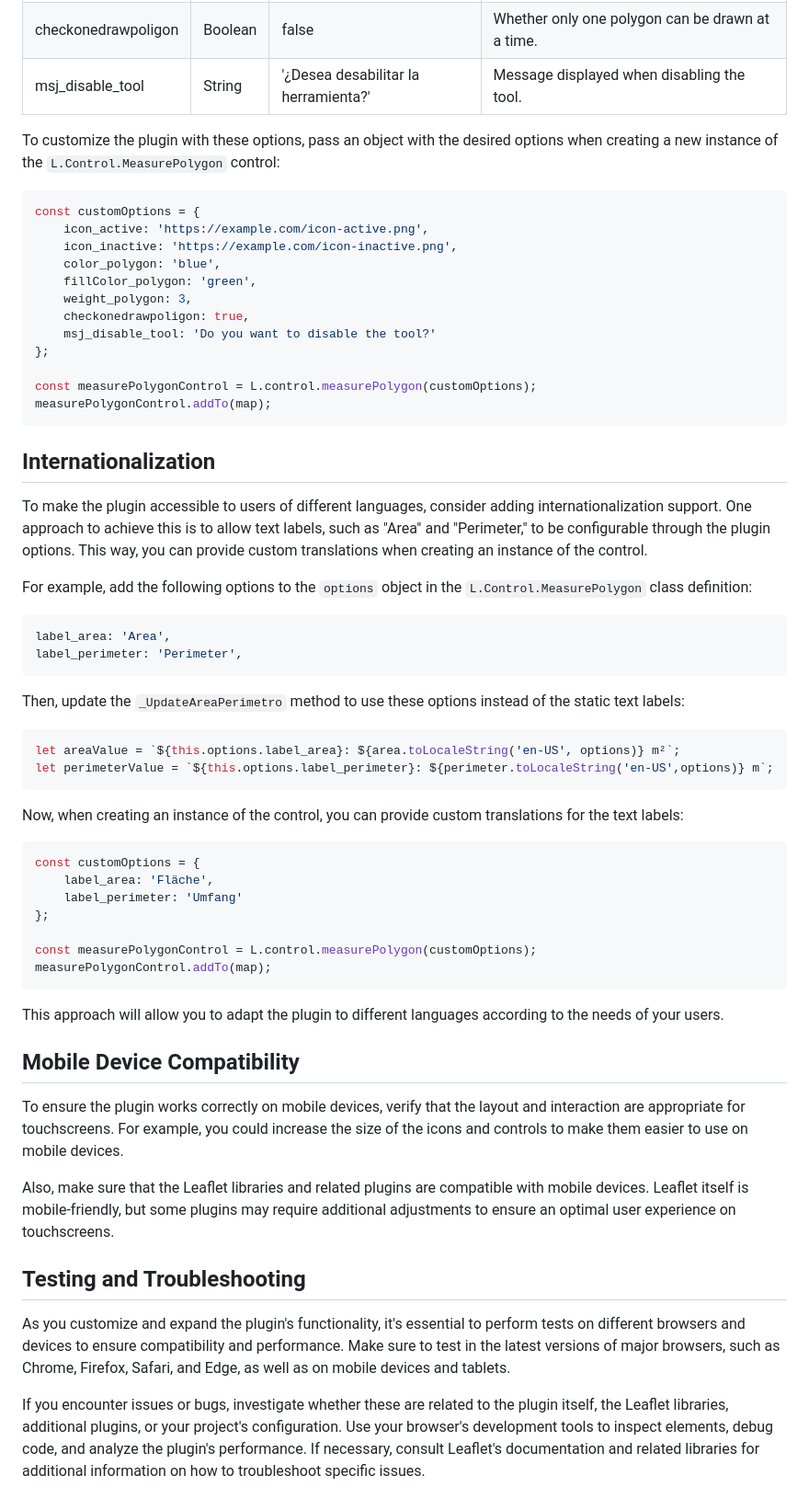
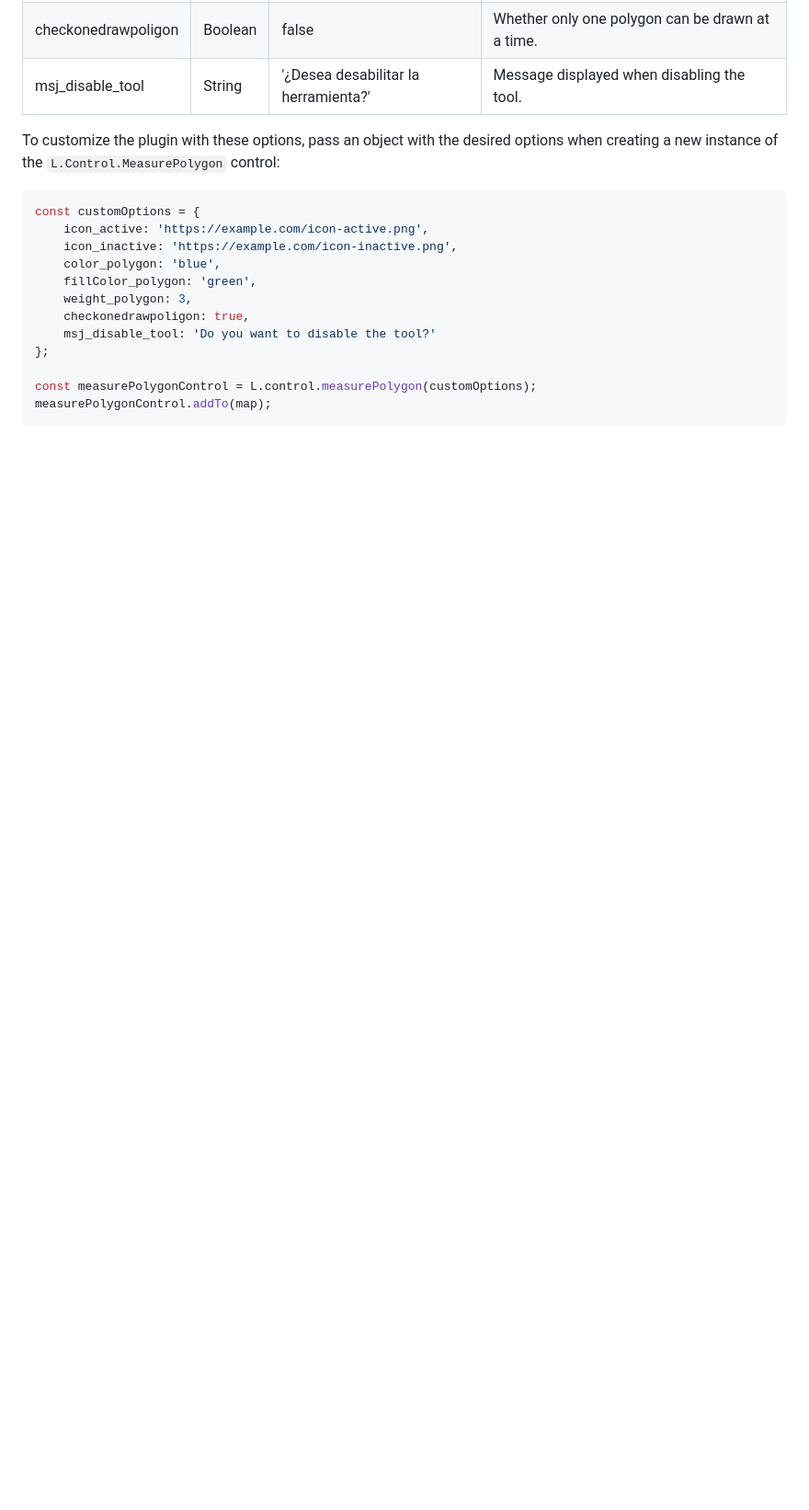
Before and after one commit to olanaso/Leaflet.MeasurePolygon, a Markdown page: README.md, the part around the change. Shown at 92% size. Rendered like a GitHub page; blank space fills up the shorter version.

````diff
--- a/README.md
+++ b/README.md
@@ -73,47 +73,3 @@ const customOptions = {
 const measurePolygonControl = L.control.measurePolygon(customOptions);
 measurePolygonControl.addTo(map);
 ```
-
-## Internationalization
-
-To make the plugin accessible to users of different languages, consider adding internationalization support. One approach to achieve this is to allow text labels, such as "Area" and "Perimeter," to be configurable through the plugin options. This way, you can provide custom translations when creating an instance of the control.
-
-For example, add the following options to the `options` object in the `L.Control.MeasurePolygon` class definition:
-
-```javascript
-label_area: 'Area',
-label_perimeter: 'Perimeter',
-```
-
-Then, update the `_UpdateAreaPerimetro` method to use these options instead of the static text labels:
-
-```javascript
-let areaValue = `${this.options.label_area}: ${area.toLocaleString('en-US', options)} m²`;
-let perimeterValue = `${this.options.label_perimeter}: ${perimeter.toLocaleString('en-US',options)} m`;
-```
-
-Now, when creating an instance of the control, you can provide custom translations for the text labels:
-
-```javascript
-const customOptions = {
-    label_area: 'Fläche',
-    label_perimeter: 'Umfang'
-};
-
-const measurePolygonControl = L.control.measurePolygon(customOptions);
-measurePolygonControl.addTo(map);
-```
-
-This approach will allow you to adapt the plugin to different languages according to the needs of your users.
-
-## Mobile Device Compatibility
-
-To ensure the plugin works correctly on mobile devices, verify that the layout and interaction are appropriate for touchscreens. For example, you could increase the size of the icons and controls to make them easier to use on mobile devices.
-
-Also, make sure that the Leaflet libraries and related plugins are compatible with mobile devices. Leaflet itself is mobile-friendly, but some plugins may require additional adjustments to ensure an optimal user experience on touchscreens.
-
-## Testing and Troubleshooting
-
-As you customize and expand the plugin's functionality, it's essential to perform tests on different browsers and devices to ensure compatibility and performance. Make sure to test in the latest versions of major browsers, such as Chrome, Firefox, Safari, and Edge, as well as on mobile devices and tablets.
-
-If you encounter issues or bugs, investigate whether these are related to the plugin itself, the Leaflet libraries, additional plugins, or your project's configuration. Use your browser's development tools to inspect elements, debug code, and analyze the plugin's performance. If necessary, consult Leaflet's documentation and related libraries for additional information on how to troubleshoot specific issues.
````
